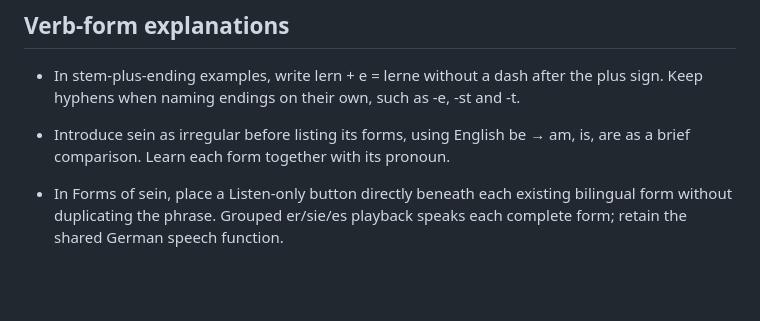
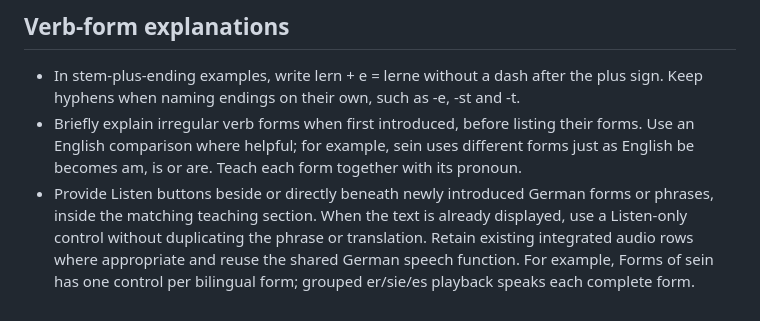
Before and after one commit to shelobe/DeutscheLab, a Markdown page: DESIGN_GUIDELINES.md, the part around the change. Rendered like a GitHub page; blank space fills up the shorter version.

Commit message:
Generalize irregular verb explanations and Listen-only teaching guidelines

```diff
--- a/DESIGN_GUIDELINES.md
+++ b/DESIGN_GUIDELINES.md
@@ -179,6 +179,5 @@ This document records established product decisions. The current `main` branch i
 
 ## Verb-form explanations
 - In stem-plus-ending examples, write lern + e = lerne without a dash after the plus sign. Keep hyphens when naming endings on their own, such as -e, -st and -t.
-- Introduce sein as irregular before listing its forms, using English be → am, is, are as a brief comparison. Learn each form together with its pronoun.
-
-- In Forms of sein, place a Listen-only button directly beneath each existing bilingual form without duplicating the phrase. Grouped er/sie/es playback speaks each complete form; retain the shared German speech function.
+- Briefly explain irregular verb forms when first introduced, before listing their forms. Use an English comparison where helpful; for example, sein uses different forms just as English be becomes am, is or are. Teach each form together with its pronoun.
+- Provide Listen buttons beside or directly beneath newly introduced German forms or phrases, inside the matching teaching section. When the text is already displayed, use a Listen-only control without duplicating the phrase or translation. Retain existing integrated audio rows where appropriate and reuse the shared German speech function. For example, Forms of sein has one control per bilingual form; grouped er/sie/es playback speaks each complete form.
```
